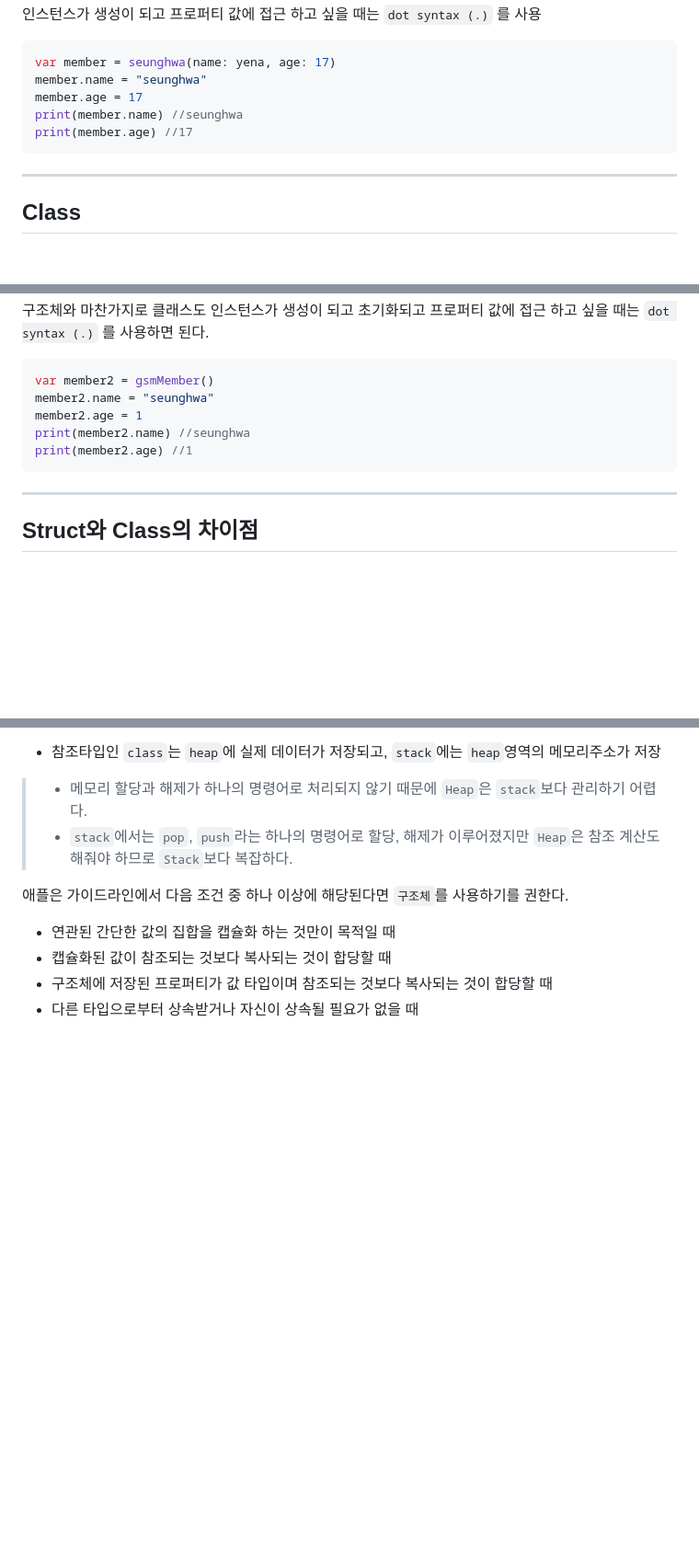
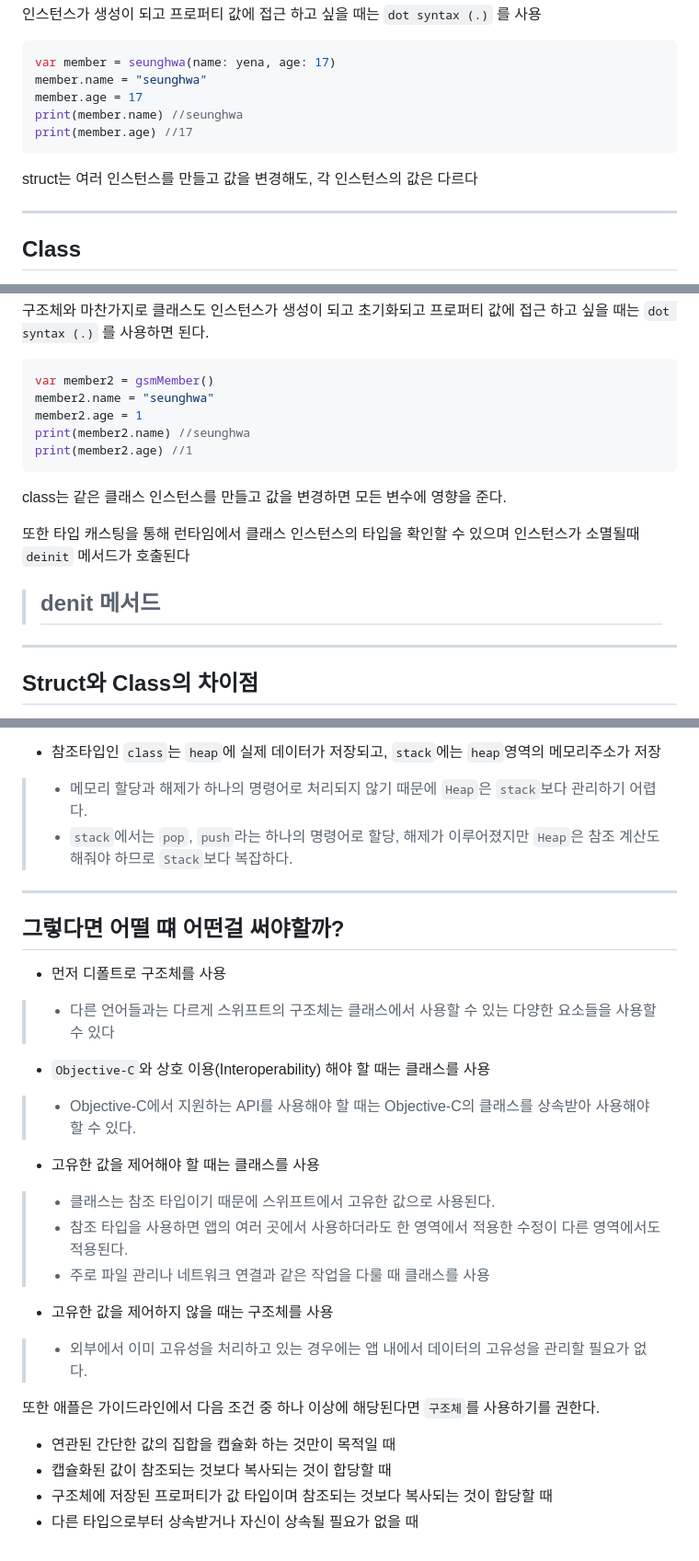
Before and after one commit to shwaaaa/TIL, a Markdown page: IOS/swift/struct, class.md, 3 parts joined by grey strips. Shown: that part at 92% size. Drawn GitHub-style; blank space fills up the shorter version.

Commit message:
struct와 class

````diff
--- a/IOS/swift/struct, class.md
+++ b/IOS/swift/struct, class.md
@@ -28,6 +28,8 @@ print(member.name) //seunghwa
 print(member.age) //17
 ```
 
+struct는 여러 인스턴스를 만들고 값을 변경해도, 각 인스턴스의 값은 다르다
+
 ***
 
 ## Class
@@ -53,6 +55,11 @@ print(member2.name) //seunghwa
 print(member2.age) //1
 ```
 
+class는 같은 클래스 인스턴스를 만들고 값을 변경하면 모든 변수에 영향을 준다.
+
+또한 타입 캐스팅을 통해 런타임에서 클래스 인스턴스의 타입을 확인할 수 있으며 인스턴스가 소멸될때 `deinit` 메서드가 호출된다
+> denit 메서드
+> -
 ***
 
 ## Struct와 Class의 차이점
@@ -80,7 +88,25 @@ print(member2.age) //1
 > - 메모리 할당과 해제가 하나의 명령어로 처리되지 않기 때문에 `Heap`은 `stack`보다 관리하기 어렵다.
 > - `stack`에서는 `pop`, `push`라는 하나의 명령어로 할당, 해제가 이루어졌지만 `Heap`은 참조 계산도 해줘야 하므로 `Stack`보다 복잡하다.
 
-애플은 가이드라인에서 다음 조건 중 하나 이상에 해당된다면 `구조체`를 사용하기를 권한다.
+***
+
+## 그렇다면 어떨 떄 어떤걸 써야할까?
+
+- 먼저 디폴트로 구조체를 사용
+> - 다른 언어들과는 다르게 스위프트의 구조체는 클래스에서 사용할 수 있는 다양한 요소들을 사용할 수 있다
+
+- `Objective-C`와 상호 이용(Interoperability) 해야 할 때는 클래스를 사용
+> - Objective-C에서 지원하는 API를 사용해야 할 때는 Objective-C의 클래스를 상속받아 사용해야 할 수 있다.
+
+- 고유한 값을 제어해야 할 때는 클래스를 사용
+> - 클래스는 참조 타입이기 때문에 스위프트에서 고유한 값으로 사용된다.
+> - 참조 타입을 사용하면 앱의 여러 곳에서 사용하더라도 한 영역에서 적용한 수정이 다른 영역에서도 적용된다.
+> - 주로 파일 관리나 네트워크 연결과 같은 작업을 다룰 때 클래스를 사용
+
+- 고유한 값을 제어하지 않을 때는 구조체를 사용
+> - 외부에서 이미 고유성을 처리하고 있는 경우에는 앱 내에서 데이터의 고유성을 관리할 필요가 없다.
+
+또한 애플은 가이드라인에서 다음 조건 중 하나 이상에 해당된다면 `구조체`를 사용하기를 권한다.
 
 - 연관된 간단한 값의 집합을 캡슐화 하는 것만이 목적일 때
 - 캡슐화된 값이 참조되는 것보다 복사되는 것이 합당할 때
````
Also changed, not shown: other parts of IOS/swift/struct, class.md (+1 -0 lines).
